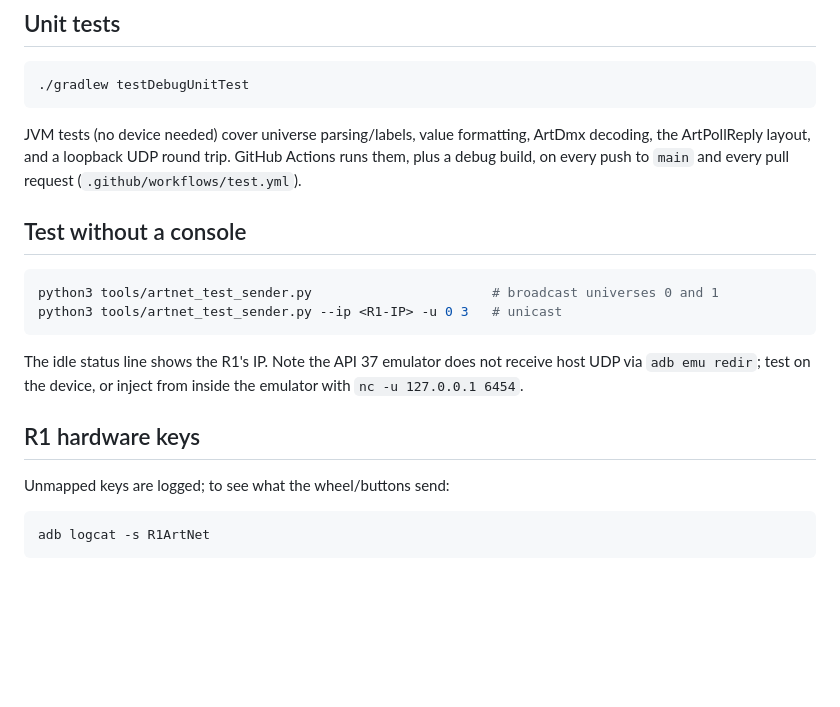
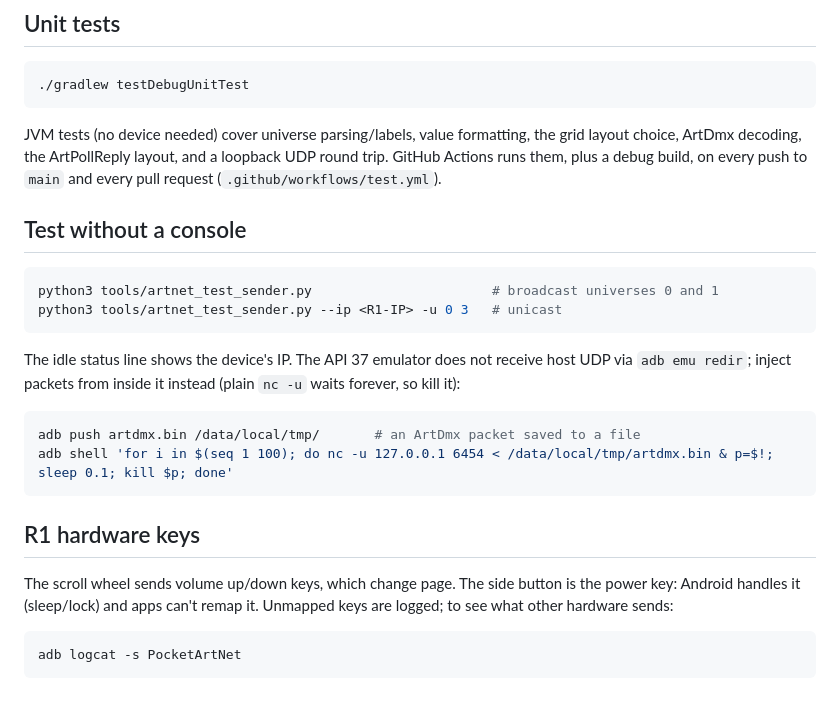
Before and after one commit to cuemodo/pocketpeek, a Markdown page: README.md, the part around one of its changes. GitHub-like rendering; blank space fills up the shorter version.

````diff
--- a/README.md
+++ b/README.md
@@ -28,8 +56,8 @@ adb shell am start -n com.gaeljaffrain.r1artnet/.MainActivity
 ./gradlew testDebugUnitTest
 ```
 
-JVM tests (no device needed) cover universe parsing/labels, value formatting, ArtDmx decoding,
-the ArtPollReply layout, and a loopback UDP round trip. GitHub Actions runs them, plus a debug
+JVM tests (no device needed) cover universe parsing/labels, value formatting, the grid layout choice,
+ArtDmx decoding, the ArtPollReply layout, and a loopback UDP round trip. GitHub Actions runs them, plus a debug
 build, on every push to `main` and every pull request (`.github/workflows/test.yml`).
 
 ## Test without a console
@@ -39,13 +67,19 @@ python3 tools/artnet_test_sender.py                       # broadcast universes
 python3 tools/artnet_test_sender.py --ip <R1-IP> -u 0 3   # unicast
 ```
 
-The idle status line shows the R1's IP. Note the API 37 emulator does not receive host UDP via
-`adb emu redir`; test on the device, or inject from inside the emulator with `nc -u 127.0.0.1 6454`.
+The idle status line shows the device's IP. The API 37 emulator does not receive host UDP via
+`adb emu redir`; inject packets from inside it instead (plain `nc -u` waits forever, so kill it):
+
+```sh
+adb push artdmx.bin /data/local/tmp/       # an ArtDmx packet saved to a file
+adb shell 'for i in $(seq 1 100); do nc -u 127.0.0.1 6454 < /data/local/tmp/artdmx.bin & p=$!; sleep 0.1; kill $p; done'
+```
 
 ## R1 hardware keys
 
-Unmapped keys are logged; to see what the wheel/buttons send:
+The scroll wheel sends volume up/down keys, which change page. The side button is the power key: Android
+handles it (sleep/lock) and apps can't remap it. Unmapped keys are logged; to see what other hardware sends:
 
 ```sh
-adb logcat -s R1ArtNet
+adb logcat -s PocketArtNet
 ```
````
Also changed, not shown: other parts of README.md (+35 -7 lines), docs/screenshots/phone.png (added), docs/screenshots/photo-frame.png (added), docs/screenshots/r1.png (added), 15 other files.
